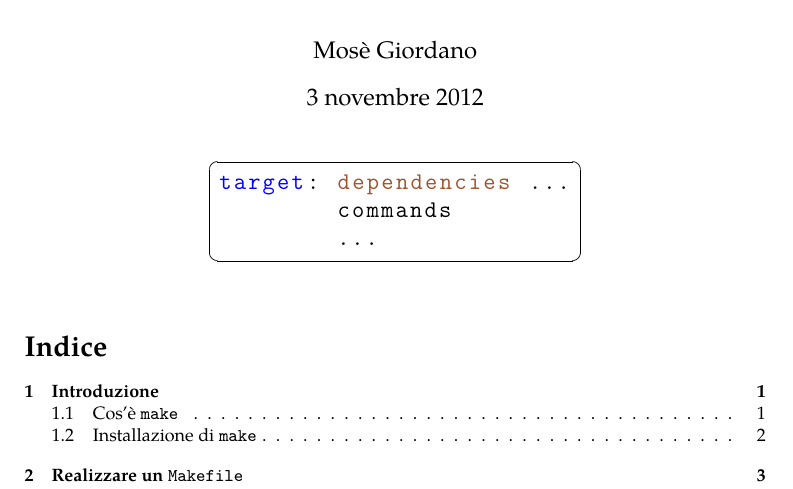
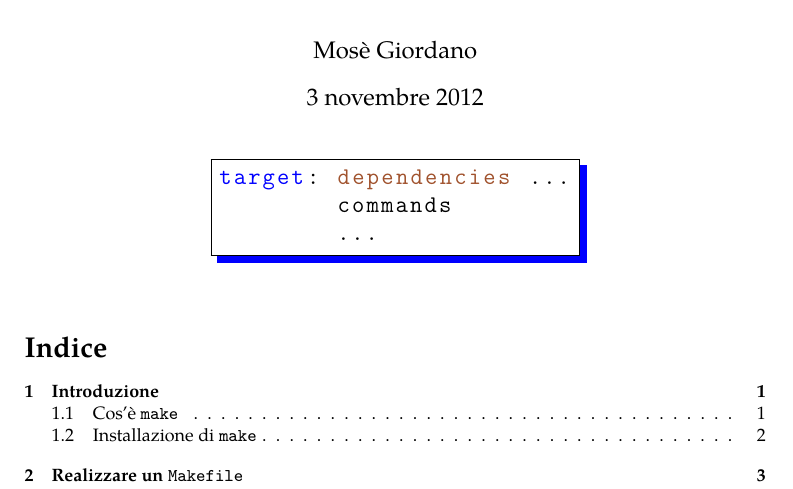
Before and after one commit to GuITeX/guidamakefilelatex, a LaTeX document (make.tex): part of page 1 of 18, cut so that both start at the same text. Compiled offline with pdfLaTeX.

Commit message:
ombra dietro alla figura iniziale

```diff
--- a/make.tex
+++ b/make.tex
@@ -59,7 +59,8 @@
       classoffset=0,
       morekeywords={target},keywordstyle=\color{blue},
       classoffset=1,
-      morekeywords={dependencies},keywordstyle=\color[HTML]{A0522D}}
+      morekeywords={dependencies},keywordstyle=\color[HTML]{A0522D},
+      frame=shadowbox,frameround=ffff,rulesepcolor=\color{blue}}
 \begin{lstlisting}
 target: dependencies ...
 	commands
```
